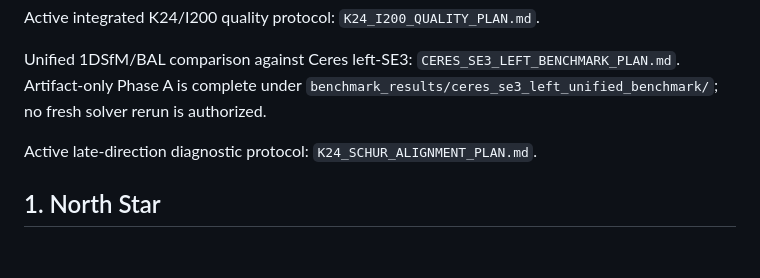
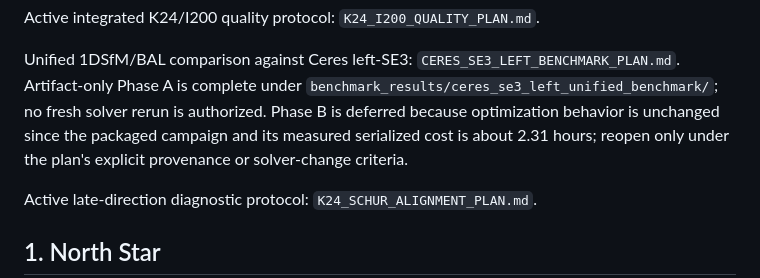
Before and after one commit to vogechri/bundlePalm, a Markdown page: python/DRS_RESEARCH_OBJECTIVE.md, the part around the change. Drawn GitHub-style; blank space fills up the shorter version.

```diff
--- a/python/DRS_RESEARCH_OBJECTIVE.md
+++ b/python/DRS_RESEARCH_OBJECTIVE.md
@@ -46,7 +46,10 @@ Active integrated K24/I200 quality protocol:
 Unified 1DSfM/BAL comparison against Ceres left-SE3:
 `CERES_SE3_LEFT_BENCHMARK_PLAN.md`. Artifact-only Phase A is complete under
 `benchmark_results/ceres_se3_left_unified_benchmark/`; no fresh solver rerun is
-authorized.
+authorized. Phase B is deferred because optimization behavior is unchanged
+since the packaged campaign and its measured serialized cost is about 2.31
+hours; reopen only under the plan's explicit provenance or solver-change
+criteria.
 
 Active late-direction diagnostic protocol:
 `K24_SCHUR_ALIGNMENT_PLAN.md`.
```
Also changed, not shown: python/CERES_SE3_LEFT_BENCHMARK_PLAN.md (+19 -0 lines), python/CONTINUATION_HANDOFF.md (+4 -1 lines).
